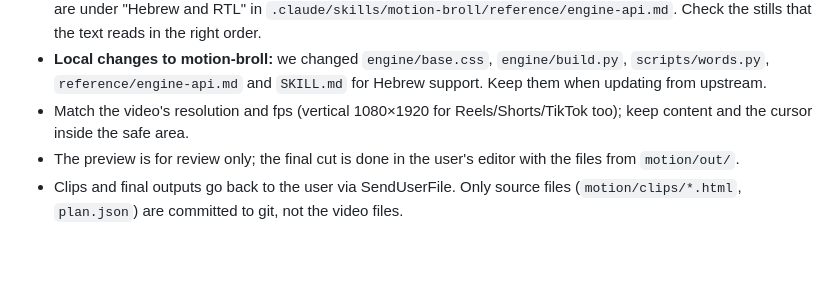
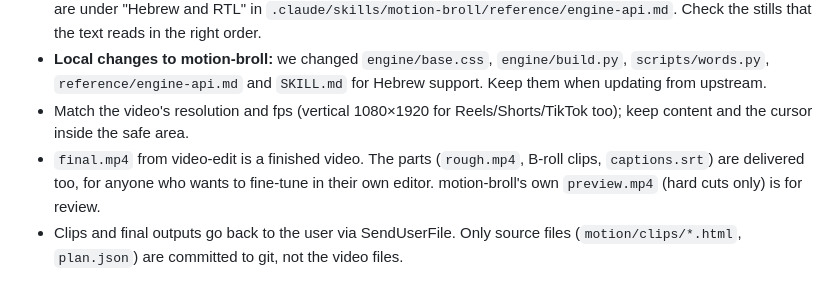
Before and after one commit to Amiryaco/editing-tool, a Markdown page: CLAUDE.md, the part around the change. Rendered like a GitHub page; blank space fills up the shorter version.

Commit message:
CLAUDE.md: final.mp4 is a finished video, not only a preview
Co-Authored-By: Claude Opus 5.5 <noreply@anthropic.com>
Claude-Session: https://claude.ai/code/session_01NfN6TQW77qfV3jmHz9KRmA

```diff
--- a/CLAUDE.md
+++ b/CLAUDE.md
@@ -24,5 +24,5 @@ When the user uploads a video and asks for editing, use `/video-edit` and follow
 - **Hebrew:** the engine embeds Heebo (OFL) as the Hebrew fallback, so Hebrew letters render automatically. Put `class="rtl"` on Hebrew text and mirror the layout (leading element on the right, bars filling right to left). Details are under "Hebrew and RTL" in `.claude/skills/motion-broll/reference/engine-api.md`. Check the stills that the text reads in the right order.
 - **Local changes to motion-broll:** we changed `engine/base.css`, `engine/build.py`, `scripts/words.py`, `reference/engine-api.md` and `SKILL.md` for Hebrew support. Keep them when updating from upstream.
 - Match the video's resolution and fps (vertical 1080×1920 for Reels/Shorts/TikTok too); keep content and the cursor inside the safe area.
-- The preview is for review only; the final cut is done in the user's editor with the files from `motion/out/`.
+- `final.mp4` from video-edit is a finished video. The parts (`rough.mp4`, B-roll clips, `captions.srt`) are delivered too, for anyone who wants to fine-tune in their own editor. motion-broll's own `preview.mp4` (hard cuts only) is for review.
 - Clips and final outputs go back to the user via SendUserFile. Only source files (`motion/clips/*.html`, `plan.json`) are committed to git, not the video files.
```
